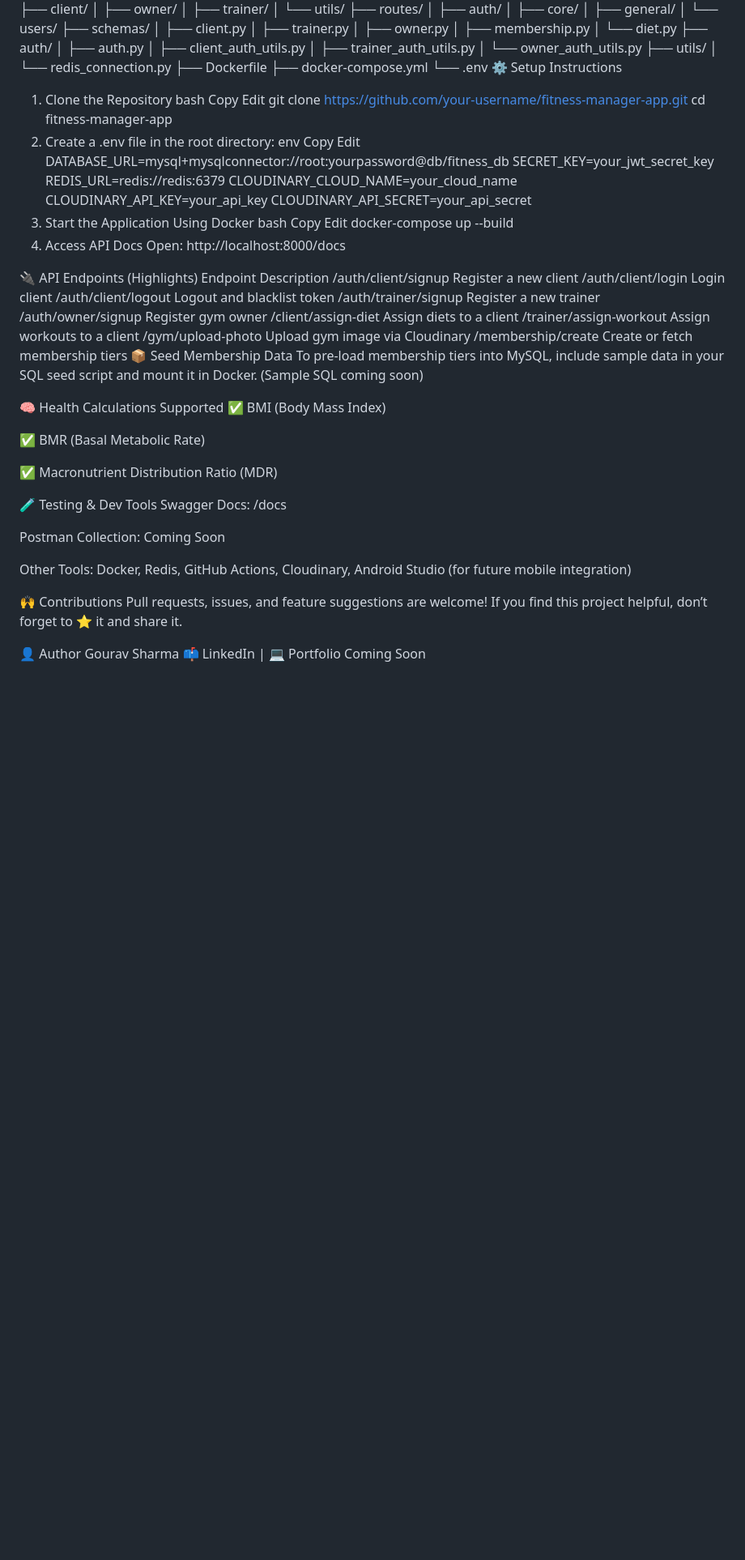
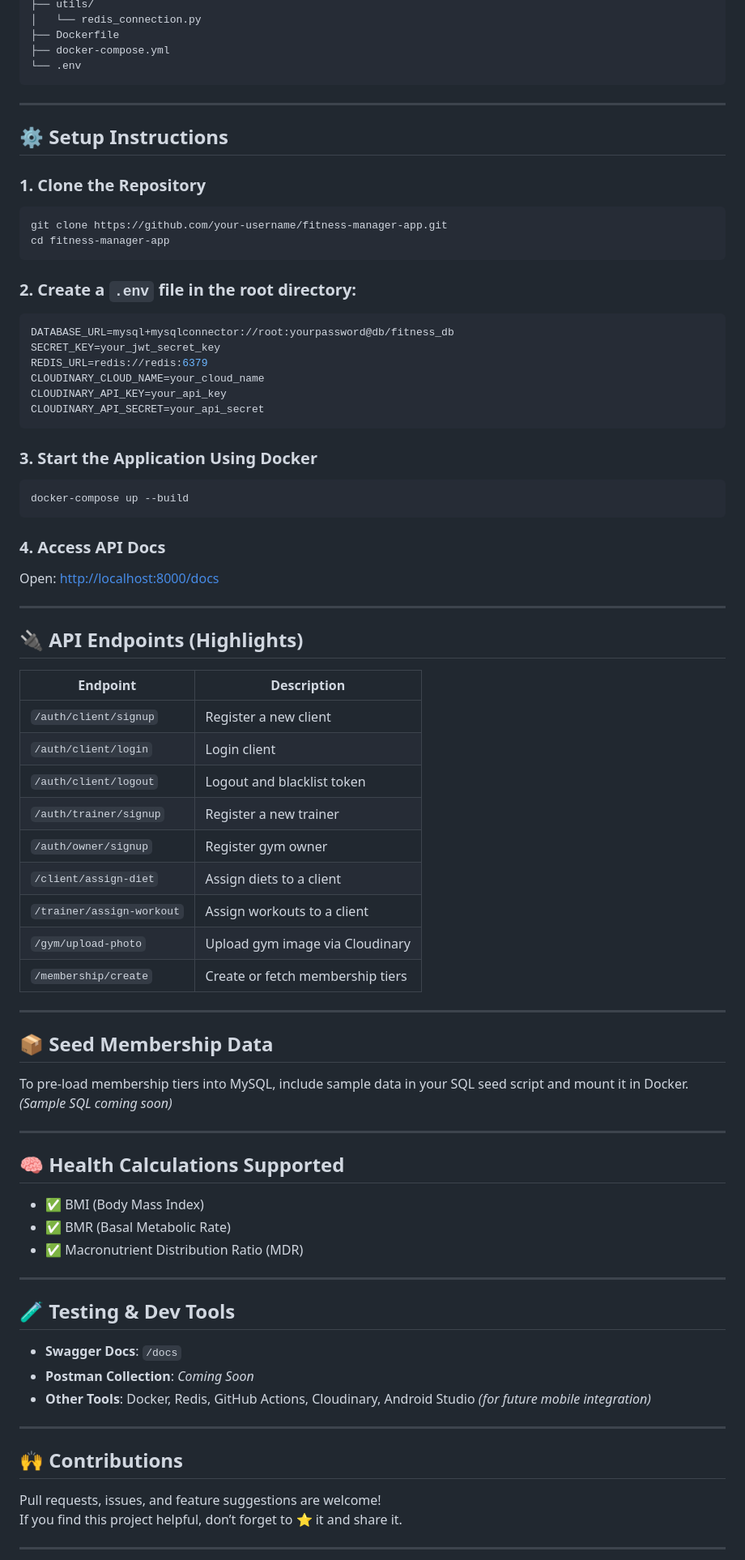
Before and after one commit to Gouravsharma20/Health-Tracker-APP, a Markdown page: README.md, the part around the change printed below. Shown: that part at 81% size. GitHub-like rendering; blank space fills up the shorter version.

````diff
--- a/README.md
+++ b/README.md
@@ -83,64 +94,80 @@ healthTrackerApp/
 ├── Dockerfile
 ├── docker-compose.yml
 └── .env
-⚙️ Setup Instructions
-1. Clone the Repository
-bash
-Copy
-Edit
+```
+
+---
+
+## ⚙️ Setup Instructions
+
+### 1. Clone the Repository
+```bash
 git clone https://github.com/your-username/fitness-manager-app.git
 cd fitness-manager-app
-2. Create a .env file in the root directory:
-env
-Copy
-Edit
+```
+
+### 2. Create a `.env` file in the root directory:
+```env
 DATABASE_URL=mysql+mysqlconnector://root:yourpassword@db/fitness_db
 SECRET_KEY=your_jwt_secret_key
 REDIS_URL=redis://redis:6379
 CLOUDINARY_CLOUD_NAME=your_cloud_name
 CLOUDINARY_API_KEY=your_api_key
 CLOUDINARY_API_SECRET=your_api_secret
-3. Start the Application Using Docker
-bash
-Copy
-Edit
+```
+
+### 3. Start the Application Using Docker
+```bash
 docker-compose up --build
-4. Access API Docs
-Open: http://localhost:8000/docs
+```
 
-🔌 API Endpoints (Highlights)
-Endpoint	Description
-/auth/client/signup	Register a new client
-/auth/client/login	Login client
-/auth/client/logout	Logout and blacklist token
-/auth/trainer/signup	Register a new trainer
-/auth/owner/signup	Register gym owner
-/client/assign-diet	Assign diets to a client
-/trainer/assign-workout	Assign workouts to a client
-/gym/upload-photo	Upload gym image via Cloudinary
-/membership/create	Create or fetch membership tiers
-📦 Seed Membership Data
-To pre-load membership tiers into MySQL, include sample data in your SQL seed script and mount it in Docker. (Sample SQL coming soon)
+### 4. Access API Docs
+Open: [http://localhost:8000/docs](http://localhost:8000/docs)
 
-🧠 Health Calculations Supported
-✅ BMI (Body Mass Index)
+---
 
-✅ BMR (Basal Metabolic Rate)
+## 🔌 API Endpoints (Highlights)
 
-✅ Macronutrient Distribution Ratio (MDR)
+| Endpoint                    | Description                            |
+|----------------------------|----------------------------------------|
+| `/auth/client/signup`      | Register a new client                  |
+| `/auth/client/login`       | Login client                           |
+| `/auth/client/logout`      | Logout and blacklist token             |
+| `/auth/trainer/signup`     | Register a new trainer                 |
+| `/auth/owner/signup`       | Register gym owner                     |
+| `/client/assign-diet`      | Assign diets to a client               |
+| `/trainer/assign-workout`  | Assign workouts to a client            |
+| `/gym/upload-photo`        | Upload gym image via Cloudinary        |
+| `/membership/create`       | Create or fetch membership tiers       |
 
-🧪 Testing & Dev Tools
-Swagger Docs: /docs
+---
 
-Postman Collection: Coming Soon
+## 📦 Seed Membership Data
 
-Other Tools: Docker, Redis, GitHub Actions, Cloudinary, Android Studio (for future mobile integration)
+To pre-load membership tiers into MySQL, include sample data in your SQL seed script and mount it in Docker. *(Sample SQL coming soon)*
 
-🙌 Contributions
+---
+
+## 🧠 Health Calculations Supported
+
+- ✅ BMI (Body Mass Index)
+- ✅ BMR (Basal Metabolic Rate)
+- ✅ Macronutrient Distribution Ratio (MDR)
+
+---
+
+## 🧪 Testing & Dev Tools
+
+- **Swagger Docs**: `/docs`
+- **Postman Collection**: *Coming Soon*
+- **Other Tools**: Docker, Redis, GitHub Actions, Cloudinary, Android Studio *(for future mobile integration)*
+
+---
+
+## 🙌 Contributions
+
 Pull requests, issues, and feature suggestions are welcome!
 If you find this project helpful, don’t forget to ⭐ it and share it.
 
-👤 Author
-Gourav Sharma
-📫 LinkedIn | 💻 Portfolio Coming Soon
+---
 
````
Also changed, not shown: other parts of README.md (+61 -42 lines).
